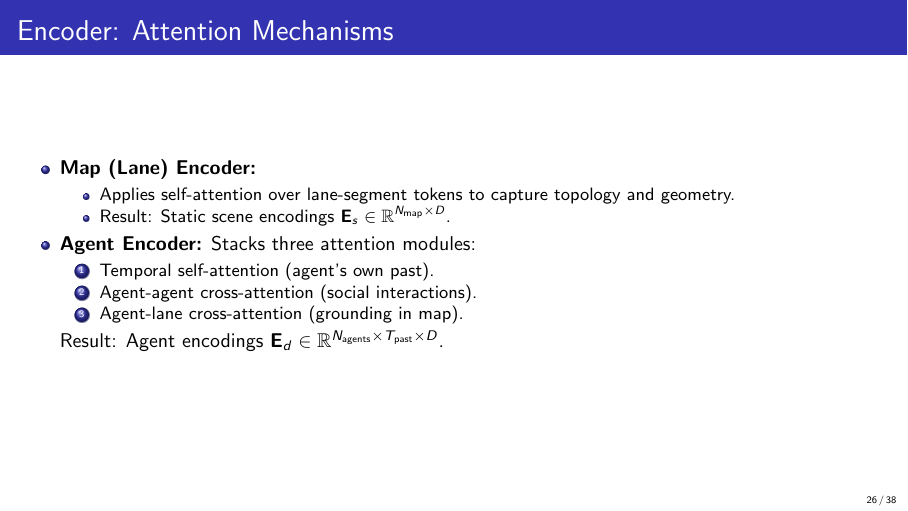
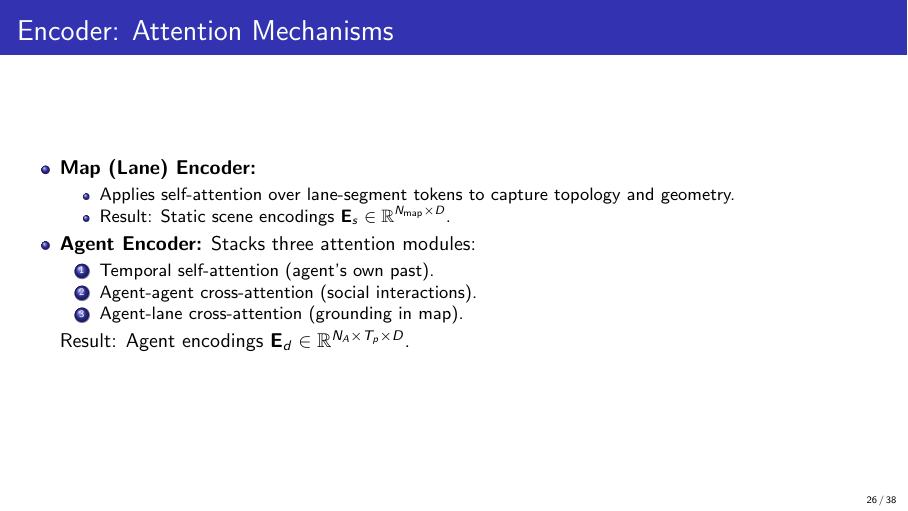
Before and after one commit to JanDuchscherer104/Video-Analysis, LaTeX slides (final_pres_slides.tex): page 27 of 39. Compiled offline with pdfLaTeX.

```diff
--- a/final_pres_slides.tex
+++ b/final_pres_slides.tex
@@ -806,7 +806,7 @@
                 \item Agent-agent cross-attention (social interactions).
                 \item Agent-lane cross-attention (grounding in map).
               \end{enumerate}
-              Result: Agent encodings \(\mathbf{E}_d \in \mathbb{R}^{N_{\text{agents}} \times T_{\text{past}} \times D}\).
+              Result: Agent encodings \(\mathbf{E}_d \in \mathbb{R}^{N_{A} \times T_{p} \times D}\).
     \end{itemize}
 \end{frame}
 
```
Also changed, not shown: docs/latex/references.bib (+0 -1 lines), final_pres_slides.tex (2 more changed lines).
